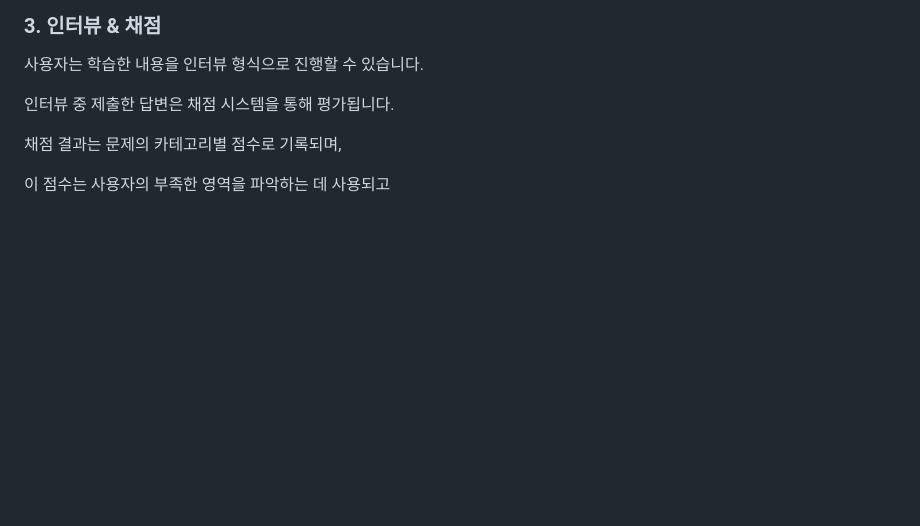
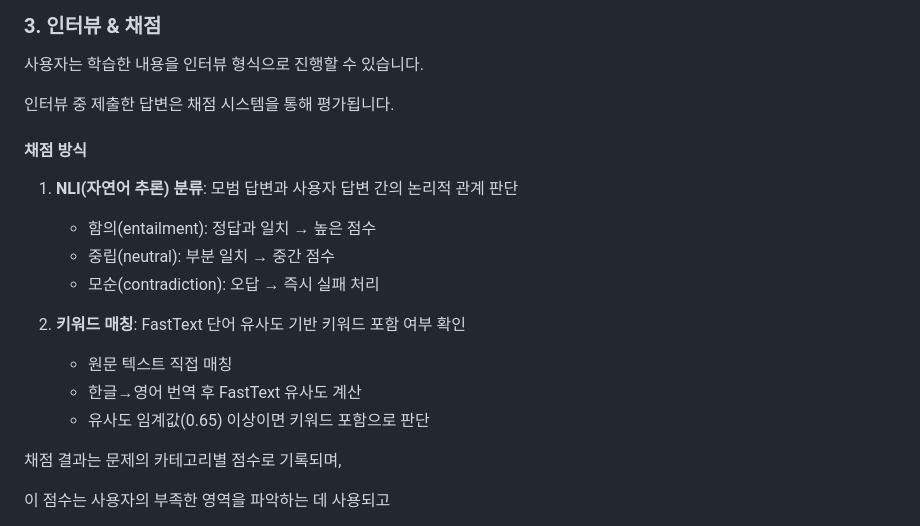
Before and after one commit to This2sho/javis, a Markdown page: README.md, the part around the change. GitHub-like rendering; blank space fills up the shorter version.

Commit message:
docs: [api 서버] 문서 수정

```diff
--- a/README.md
+++ b/README.md
@@ -45,6 +45,18 @@
 사용자는 학습한 내용을 인터뷰 형식으로 진행할 수 있습니다.
 
 인터뷰 중 제출한 답변은 채점 시스템을 통해 평가됩니다.
+
+#### 채점 방식
+
+1. **NLI(자연어 추론) 분류**: 모범 답변과 사용자 답변 간의 논리적 관계 판단
+   - 함의(entailment): 정답과 일치 → 높은 점수
+   - 중립(neutral): 부분 일치 → 중간 점수
+   - 모순(contradiction): 오답 → 즉시 실패 처리
+
+2. **키워드 매칭**: FastText 단어 유사도 기반 키워드 포함 여부 확인
+   - 원문 텍스트 직접 매칭
+   - 한글→영어 번역 후 FastText 유사도 계산
+   - 유사도 임계값(0.65) 이상이면 키워드 포함으로 판단
 
 채점 결과는 문제의 카테고리별 점수로 기록되며,
 
```
Also changed, not shown: learn-hub/README.md (+3 -2 lines).
